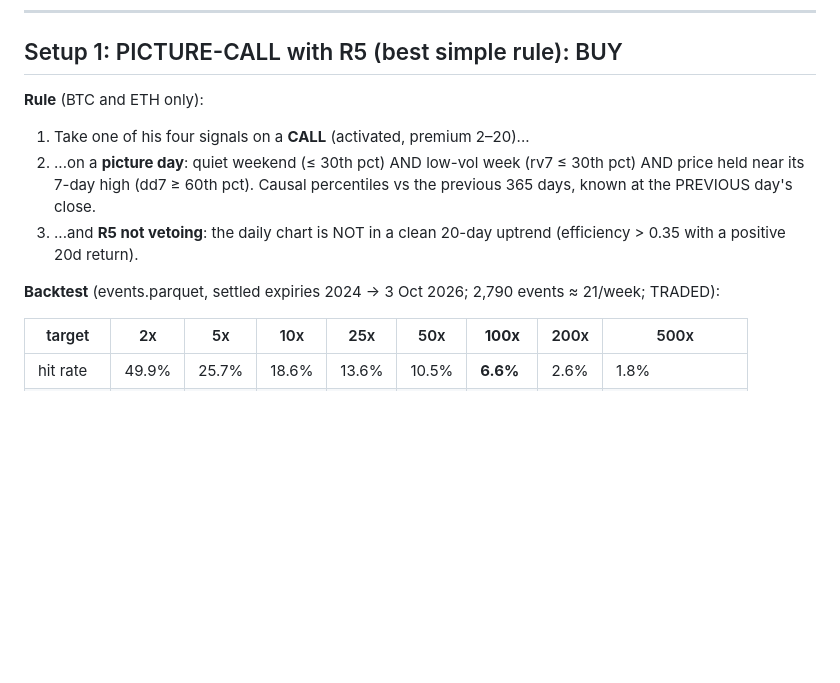
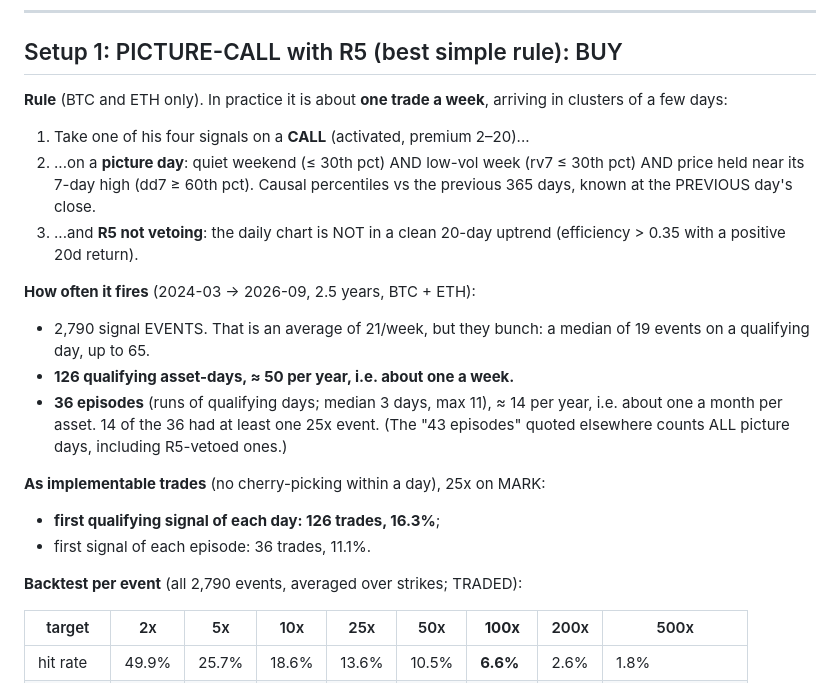
Before and after one commit to tejasd90/de_signals_on_fly, a Markdown page: docs/ML/SETUPS.md, the part around the change. Drawn GitHub-style; blank space fills up the shorter version.

Commit message:
SETUPS: Setup 1 fires ~1 qualifying day a week (36 episodes), not 21 trades a week
Co-Authored-By: Claude Opus 5.5 <noreply@anthropic.com>
Claude-Session: https://claude.ai/code/session_01N7Yq7jNZa7jq2Ji35sSgzs

```diff
--- a/docs/ML/SETUPS.md
+++ b/docs/ML/SETUPS.md
@@ -17,7 +17,7 @@ Conventions:
 
 ## Setup 1: PICTURE-CALL with R5 (best simple rule): BUY
 
-**Rule** (BTC and ETH only):
+**Rule** (BTC and ETH only). In practice it is about **one trade a week**, arriving in clusters of a few days:
 1. Take one of his four signals on a **CALL** (activated, premium 2–20)...
 2. ...on a **picture day**: quiet weekend (≤ 30th pct) AND low-vol week (rv7 ≤ 30th pct) AND price held
    near its 7-day high (dd7 ≥ 60th pct). Causal percentiles vs the previous 365 days, known at the
@@ -25,7 +25,18 @@ Conventions:
 3. ...and **R5 not vetoing**: the daily chart is NOT in a clean 20-day uptrend (efficiency > 0.35 with a
    positive 20d return).
 
-**Backtest** (events.parquet, settled expiries 2024 → 3 Oct 2026; 2,790 events ≈ 21/week; TRADED):
+**How often it fires** (2024-03 → 2026-09, 2.5 years, BTC + ETH):
+- 2,790 signal EVENTS. That is an average of 21/week, but they bunch: a median of 19 events on a qualifying day, up to 65.
+- **126 qualifying asset-days, ≈ 50 per year, i.e. about one a week.**
+- **36 episodes** (runs of qualifying days; median 3 days, max 11), ≈ 14 per year, i.e. about one a month per
+  asset. 14 of the 36 had at least one 25x event. (The "43 episodes" quoted elsewhere counts ALL picture
+  days, including R5-vetoed ones.)
+
+**As implementable trades** (no cherry-picking within a day), 25x on MARK:
+- **first qualifying signal of each day: 126 trades, 16.3%**;
+- first signal of each episode: 36 trades, 11.1%.
+
+**Backtest per event** (all 2,790 events, averaged over strikes; TRADED):
 
 | target | 2x | 5x | 10x | 25x | 50x | **100x** | 200x | 500x |
 |---|---|---|---|---|---|---|---|---|
```
